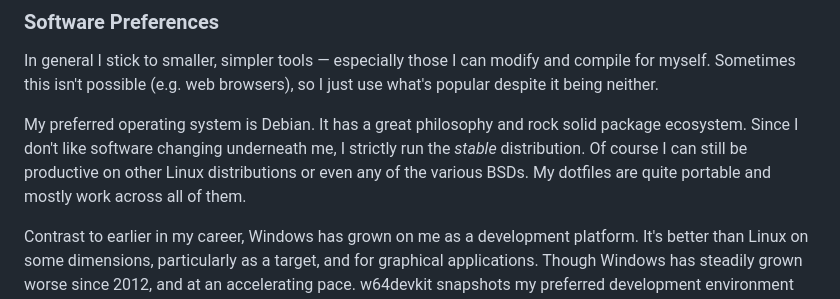
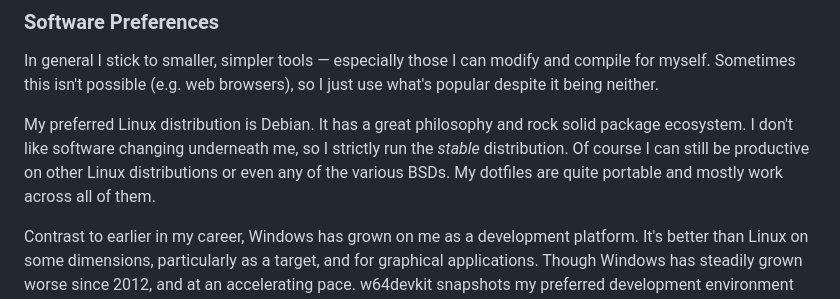
Before and after one commit to skeeto/skeeto.github.com, a Markdown page: about/index.md, the part around the change. GitHub-like rendering.

Commit message:
Change "operating system" to "Linux distribution"
I don't know if I have a preferred operating system anymore. I picked up
macOS this year, mostly for the fantastic hardware. That completes the
circle: I'm now comfortable and productive on any desktop operating
system released after the turn of the century (even XP). Each system has
its trade-offs, and which is best depends on what I'm doing.

```diff
--- a/about/index.md
+++ b/about/index.md
@@ -109,12 +109,11 @@ In general I stick to smaller, simpler tools — especially those I can
 modify and compile for myself. Sometimes this isn't possible (e.g. web
 browsers), so I just use what's popular despite it being neither.
 
-My preferred operating system is Debian. It has a great philosophy and
-rock solid package ecosystem. Since I don't like software changing
-underneath me, I strictly run the *stable* distribution. Of course I can
-still be productive on other Linux distributions or even any of the
-various BSDs. My dotfiles are quite portable and mostly work across all
-of them.
+My preferred Linux distribution is Debian. It has a great philosophy and
+rock solid package ecosystem. I don't like software changing underneath
+me, so I strictly run the *stable* distribution. Of course I can still be
+productive on other Linux distributions or even any of the various BSDs.
+My dotfiles are quite portable and mostly work across all of them.
 
 Contrast to earlier in my career, Windows has grown on me as a development
 platform. It's better than Linux on some dimensions, particularly as a
```
